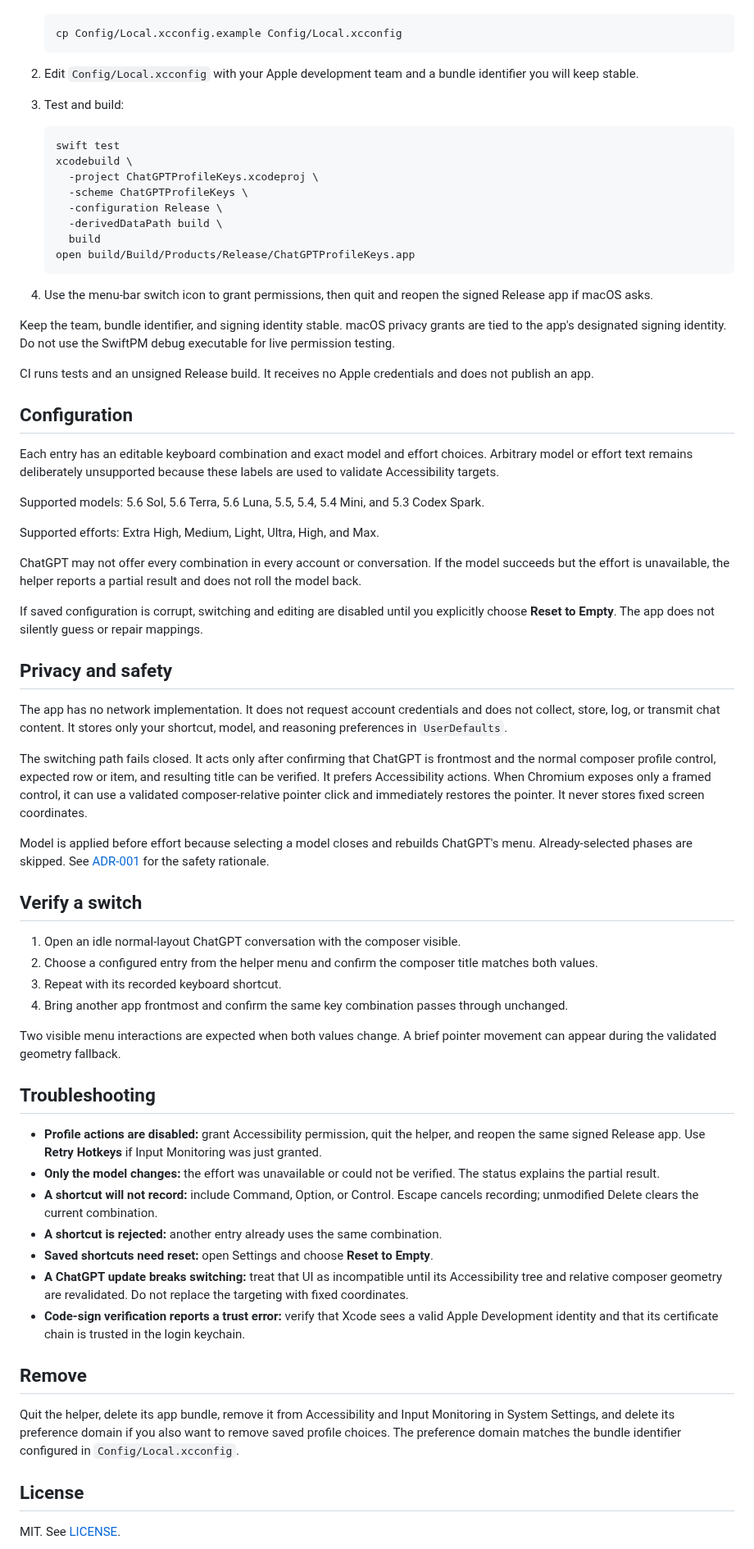
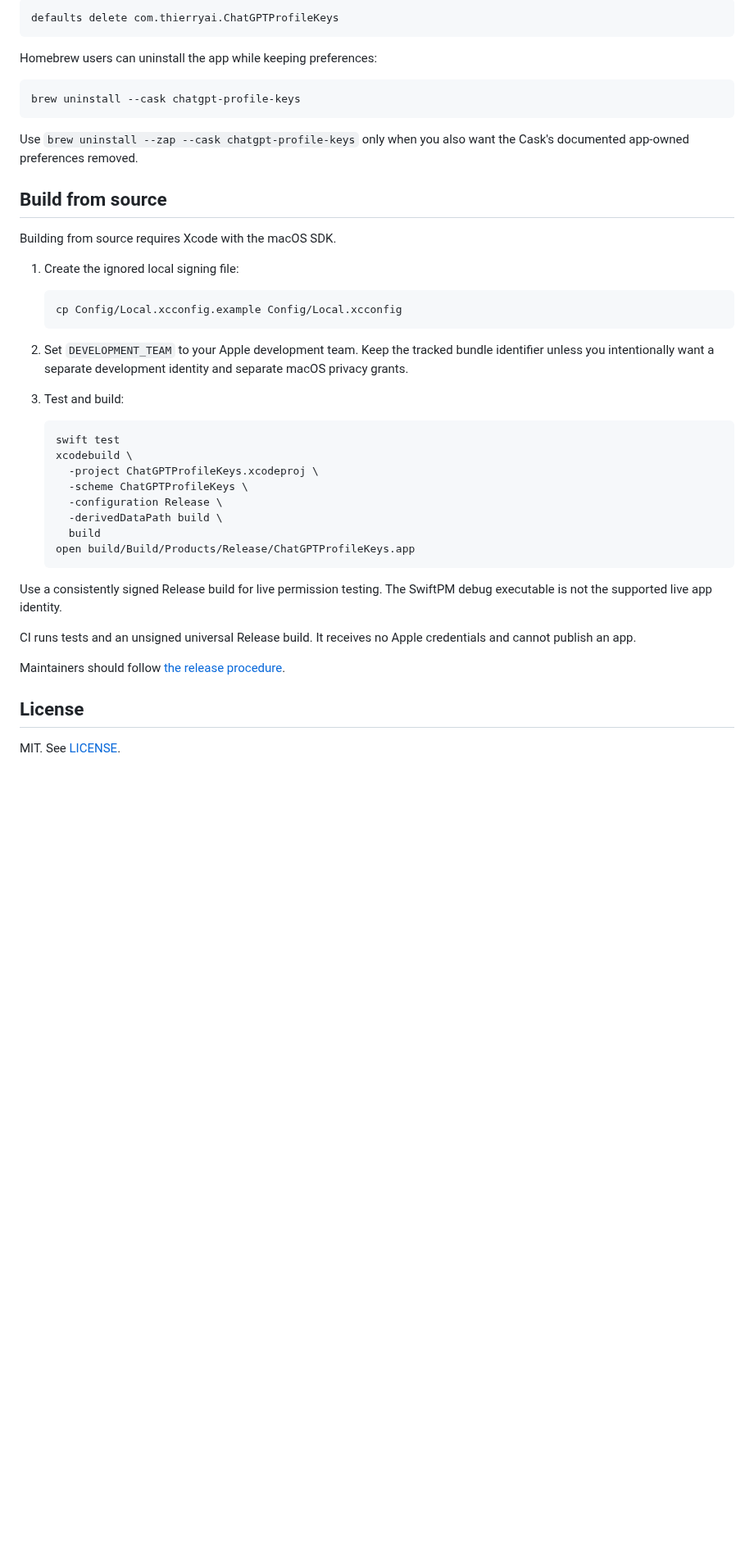
Before and after one commit to thierryskoda/ReasonDeck, a Markdown page: README.md, the part around one of its changes. Shown at 82% size. Drawn GitHub-style; blank space fills up the shorter version.

````diff
--- a/README.md
+++ b/README.md
@@ -30,9 +107,26 @@ The current compatibility baseline is ChatGPT Mac `26.727.51351`, using the norm
+```sh
+defaults delete com.thierryai.ChatGPTProfileKeys
+```
+
+Homebrew users can uninstall the app while keeping preferences:
+
+```sh
+brew uninstall --cask chatgpt-profile-keys
+```
+
+Use `brew uninstall --zap --cask chatgpt-profile-keys` only when you also want the Cask's documented app-owned preferences removed.
+
+## Build from source
+
+Building from source requires Xcode with the macOS SDK.
+
+1. Create the ignored local signing file:
 
    ```sh
    cp Config/Local.xcconfig.example Config/Local.xcconfig
    ```
 
-2. Edit `Config/Local.xcconfig` with your Apple development team and a bundle identifier you will keep stable.
+2. Set `DEVELOPMENT_TEAM` to your Apple development team. Keep the tracked bundle identifier unless you intentionally want a separate development identity and separate macOS privacy grants.
 3. Test and build:
 
    ```sh
@@ -46,54 +140,11 @@ The current compatibility baseline is ChatGPT Mac `26.727.51351`, using the norm
    open build/Build/Products/Release/ChatGPTProfileKeys.app
    ```
 
-4. Use the menu-bar switch icon to grant permissions, then quit and reopen the signed Release app if macOS asks.
+Use a consistently signed Release build for live permission testing. The SwiftPM debug executable is not the supported live app identity.
 
-Keep the team, bundle identifier, and signing identity stable. macOS privacy grants are tied to the app's designated signing identity. Do not use the SwiftPM debug executable for live permission testing.
+CI runs tests and an unsigned universal Release build. It receives no Apple credentials and cannot publish an app.
 
-CI runs tests and an unsigned Release build. It receives no Apple credentials and does not publish an app.
-
-## Configuration
-
-Each entry has an editable keyboard combination and exact model and effort choices. Arbitrary model or effort text remains deliberately unsupported because these labels are used to validate Accessibility targets.
-
-Supported models: 5.6 Sol, 5.6 Terra, 5.6 Luna, 5.5, 5.4, 5.4 Mini, and 5.3 Codex Spark.
-
-Supported efforts: Extra High, Medium, Light, Ultra, High, and Max.
-
-ChatGPT may not offer every combination in every account or conversation. If the model succeeds but the effort is unavailable, the helper reports a partial result and does not roll the model back.
-
-If saved configuration is corrupt, switching and editing are disabled until you explicitly choose **Reset to Empty**. The app does not silently guess or repair mappings.
-
-## Privacy and safety
-
-The app has no network implementation. It does not request account credentials and does not collect, store, log, or transmit chat content. It stores only your shortcut, model, and reasoning preferences in `UserDefaults`.
-
-The switching path fails closed. It acts only after confirming that ChatGPT is frontmost and the normal composer profile control, expected row or item, and resulting title can be verified. It prefers Accessibility actions. When Chromium exposes only a framed control, it can use a validated composer-relative pointer click and immediately restores the pointer. It never stores fixed screen coordinates.
-
-Model is applied before effort because selecting a model closes and rebuilds ChatGPT's menu. Already-selected phases are skipped. See [ADR-001](ADR-001-accessibility-automation.md) for the safety rationale.
-
-## Verify a switch
-
-1. Open an idle normal-layout ChatGPT conversation with the composer visible.
-2. Choose a configured entry from the helper menu and confirm the composer title matches both values.
-3. Repeat with its recorded keyboard shortcut.
-4. Bring another app frontmost and confirm the same key combination passes through unchanged.
-
-Two visible menu interactions are expected when both values change. A brief pointer movement can appear during the validated geometry fallback.
-
-## Troubleshooting
-
-- **Profile actions are disabled:** grant Accessibility permission, quit the helper, and reopen the same signed Release app. Use **Retry Hotkeys** if Input Monitoring was just granted.
-- **Only the model changes:** the effort was unavailable or could not be verified. The status explains the partial result.
-- **A shortcut will not record:** include Command, Option, or Control. Escape cancels recording; unmodified Delete clears the current combination.
-- **A shortcut is rejected:** another entry already uses the same combination.
-- **Saved shortcuts need reset:** open Settings and choose **Reset to Empty**.
-- **A ChatGPT update breaks switching:** treat that UI as incompatible until its Accessibility tree and relative composer geometry are revalidated. Do not replace the targeting with fixed coordinates.
-- **Code-sign verification reports a trust error:** verify that Xcode sees a valid Apple Development identity and that its certificate chain is trusted in the login keychain.
-
-## Remove
-
-Quit the helper, delete its app bundle, remove it from Accessibility and Input Monitoring in System Settings, and delete its preference domain if you also want to remove saved profile choices. The preference domain matches the bundle identifier configured in `Config/Local.xcconfig`.
+Maintainers should follow [the release procedure](docs/RELEASING.md).
 
 ## License
 
````
Also changed, not shown: other parts of README.md (+89 -12 lines), CHANGELOG.md (added, +18 -0 lines), docs/RELEASING.md (added, +135 -0 lines), docs/settings.png.
